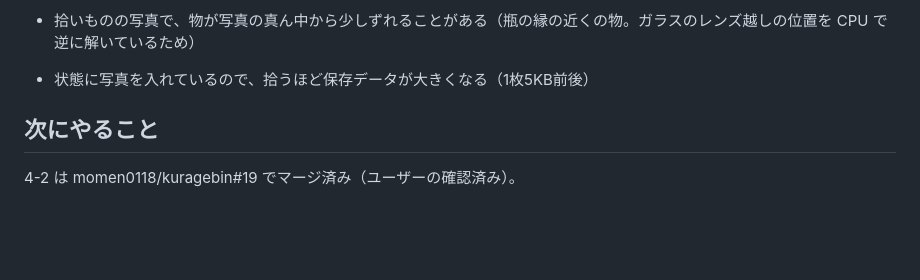
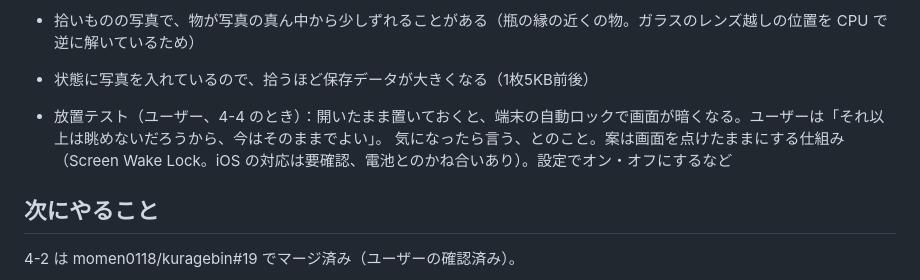
Before and after one commit to momen0118/kuragebin, a Markdown page: HANDOFF.md, the part around the change. Drawn GitHub-style; blank space fills up the shorter version.

Commit message:
HANDOFF.md：放置テストで画面が自動ロックで暗くなる件（今はそのまま）
Co-Authored-By: Claude Opus 5.5 <noreply@anthropic.com>
Claude-Session: https://claude.ai/code/session_01V3fhw1MM7tpcZPR3JtnXNF

```diff
--- a/HANDOFF.md
+++ b/HANDOFF.md
@@ -804,6 +804,8 @@
 - 拾いもの：撮影は SwiftShader だけ
 - 拾いものの写真で、物が写真の真ん中から少しずれることがある（瓶の縁の近くの物。ガラスのレンズ越しの位置を CPU で逆に解いているため）
 - 状態に写真を入れているので、拾うほど保存データが大きくなる（1枚5KB前後）
+- 放置テスト（ユーザー、4-4 のとき）：開いたまま置いておくと、端末の自動ロックで画面が暗くなる。ユーザーは「それ以上は眺めないだろうから、今はそのままでよい」。
+  気になったら言う、とのこと。案は画面を点けたままにする仕組み（Screen Wake Lock。iOS の対応は要確認、電池とのかね合いあり）。設定でオン・オフにするなど
 
 ## 次にやること
 
```
